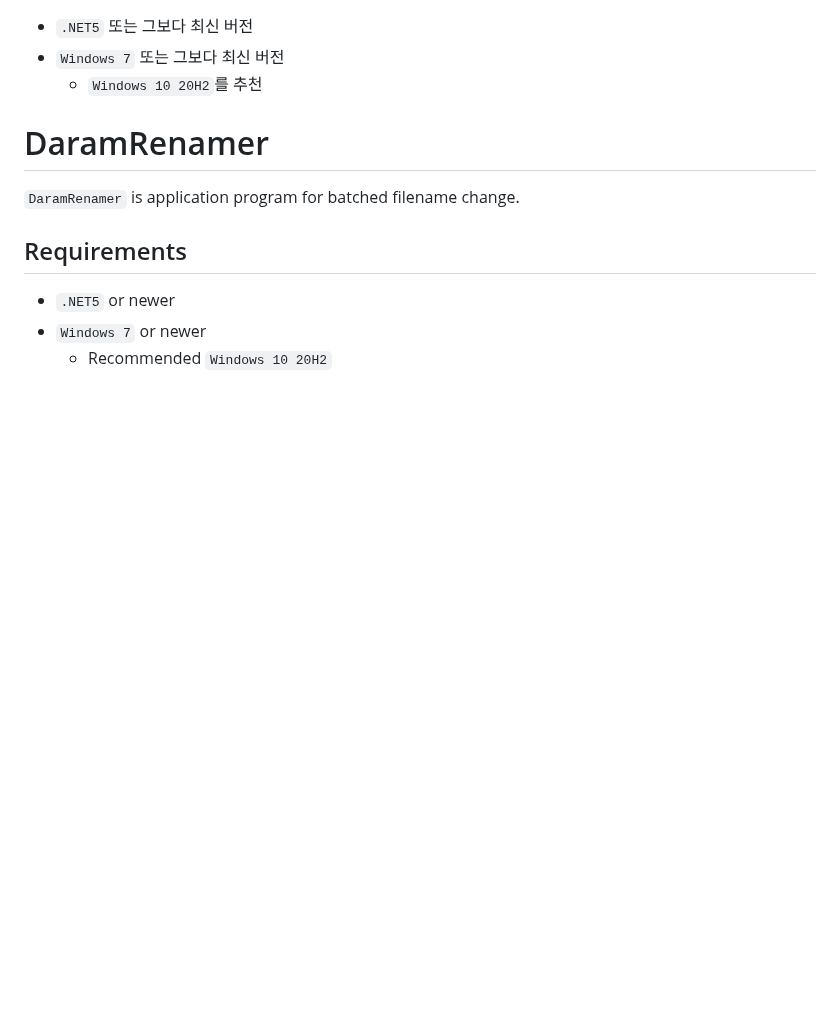
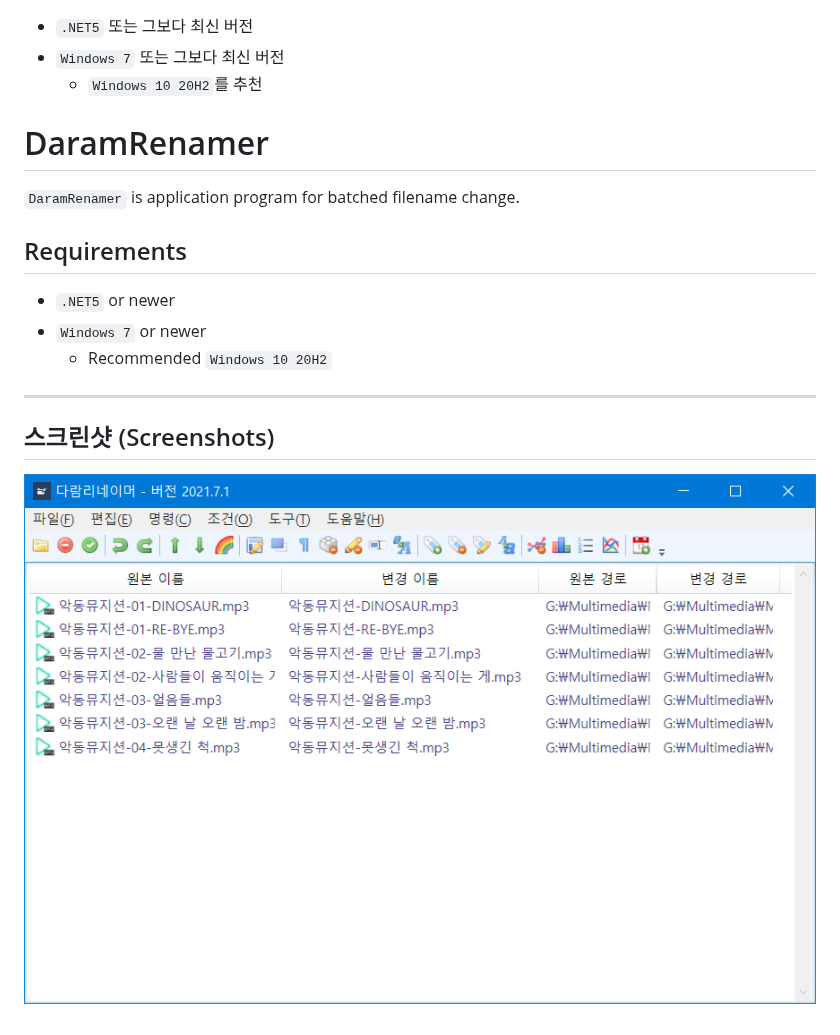
Before and after one commit to daramkun/DaramRenamer, a Markdown page: README.md, the part around the change. Drawn GitHub-style; pictures changed too: DocumentResources/Main-2021.7.1.png (added); blank space fills up the shorter version.

Commit message:
README.md 수정

```diff
--- a/README.md
+++ b/README.md
@@ -13,3 +13,8 @@
 - `.NET5` or newer
 - `Windows 7` or newer
   - Recommended `Windows 10 20H2`
+
+
+----
+## 스크린샷 (Screenshots)
+![Version 2021.7.1](DocumentResources/Main-2021.7.1.png)
```
